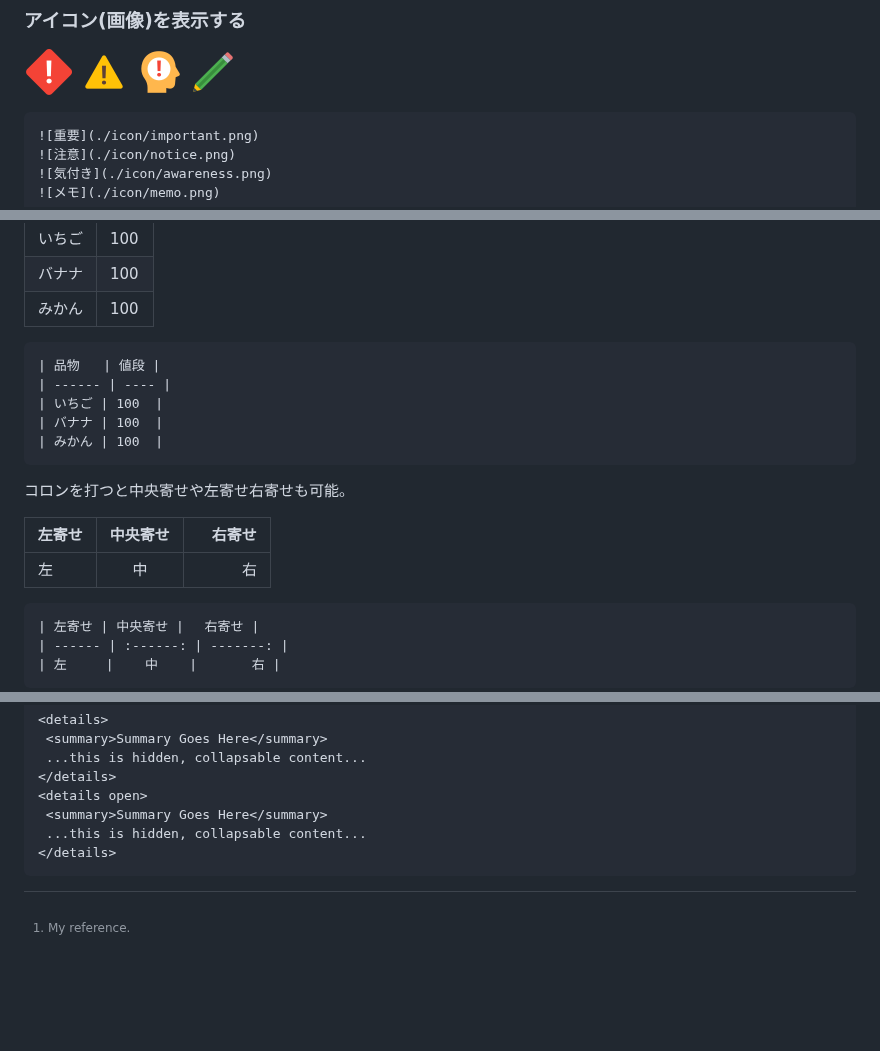
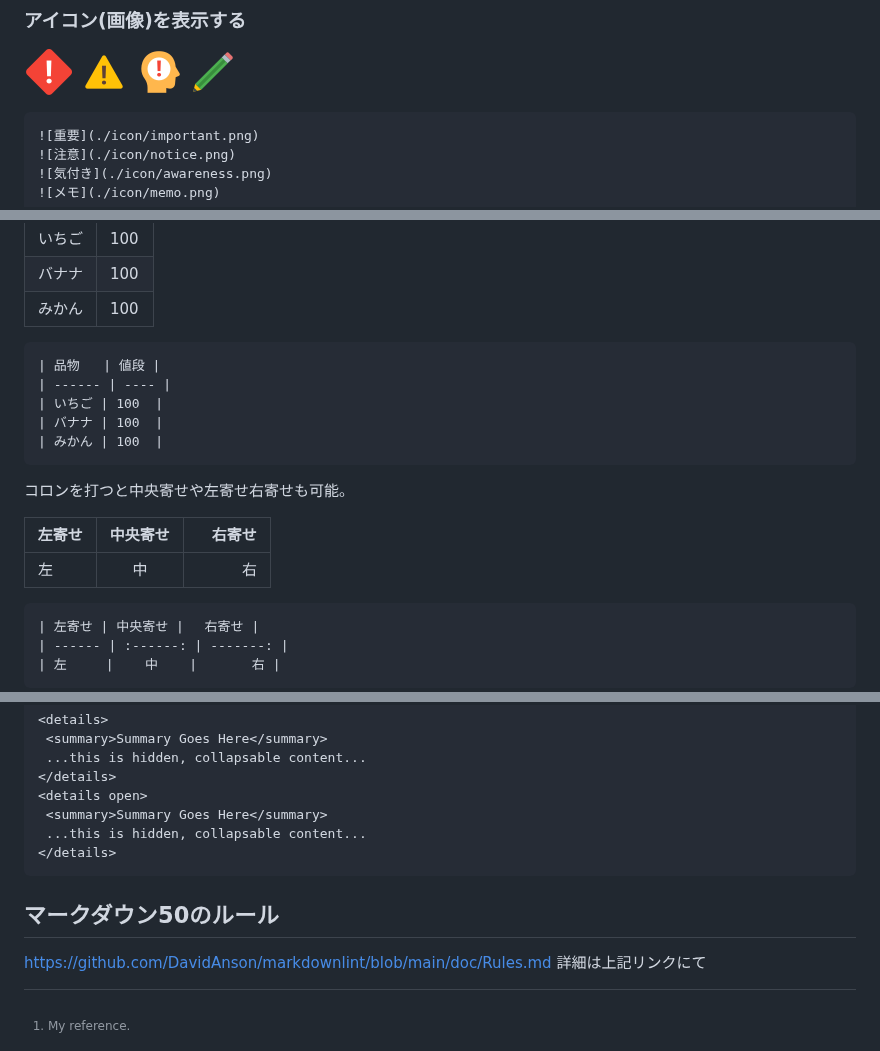
Before and after one commit to hiroyuki9614/books_memo, a Markdown page: MarkDownライティング入門.md, 3 parts joined by grey strips. Rendered like a GitHub page; blank space fills up the shorter version.

````diff
--- a/MarkDownライティング入門.md
+++ b/MarkDownライティング入門.md
@@ -135,7 +147,7 @@ hello('yamada');
 ![気付き](./icon/awareness.png)
 ![メモ](./icon/memo.png)
 
-```
+```md
 ![重要](./icon/important.png)
 ![注意](./icon/notice.png)
 ![気付き](./icon/awareness.png)
@@ -170,7 +182,7 @@ GFM では表の作成が可能。
 | バナナ | 100  |
 | みかん | 100  |
 
-```
+```md
 | 品物   | 値段 |
 | ------ | ---- |
 | いちご | 100  |
@@ -184,7 +196,7 @@ GFM では表の作成が可能。
 | ------ | :------: | -------: |
 | 左     |    中    |       右 |
 
-```
+```md
 | 左寄せ | 中央寄せ | 　右寄せ |
 | ------ | :------: | -------: |
 | 左     |    中    |       右 |
@@ -379,3 +391,8 @@ graph TD;
  ...this is hidden, collapsable content...
 </details>
 ```
+
+## マークダウン50のルール
+
+<https://github.com/DavidAnson/markdownlint/blob/main/doc/Rules.md>
+詳細は上記リンクにて
````
Also changed, not shown: other parts of MarkDownライティング入門.md (+21 -9 lines).
